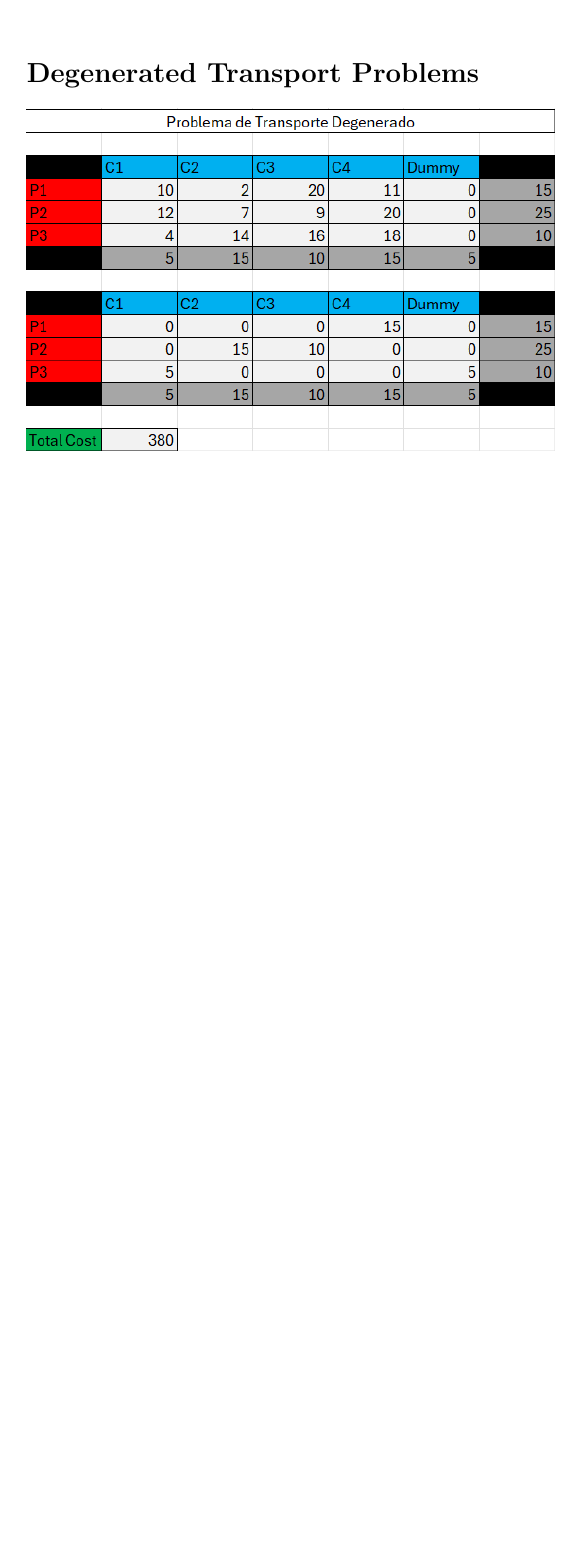
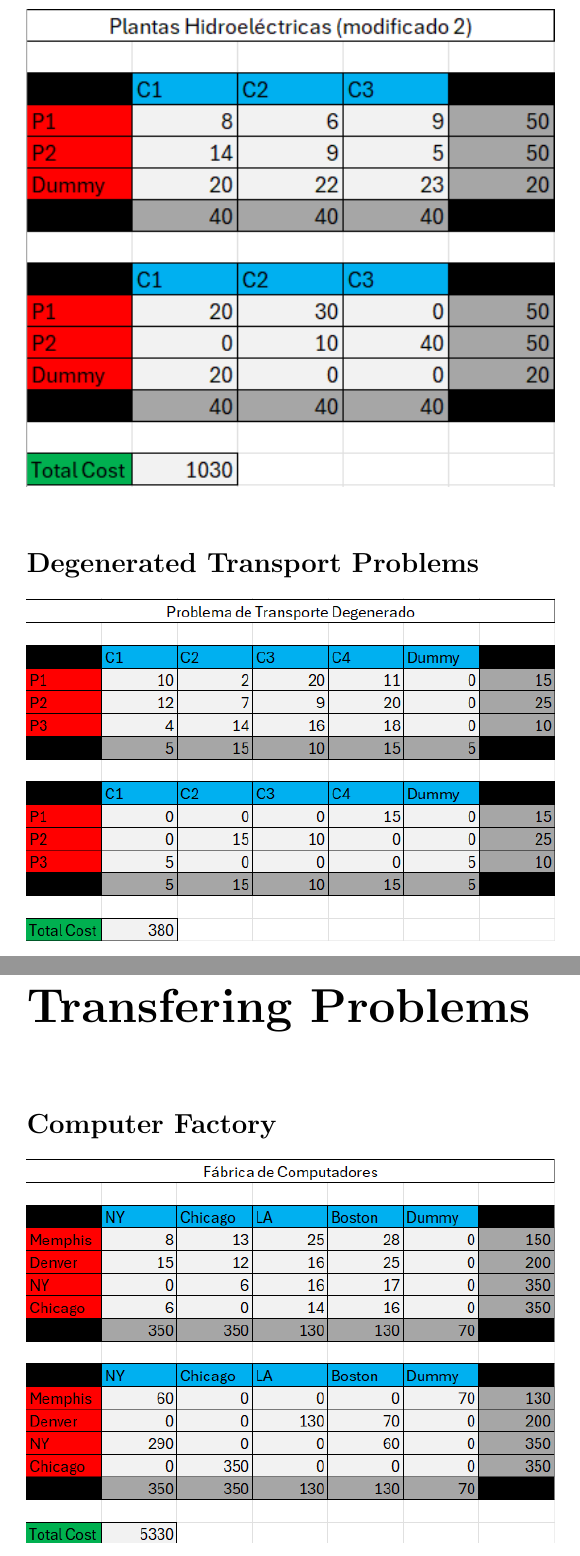
Before and after one commit to Javier184824/Investigacion_de_Operaciones, a LaTeX problem sheet (Tarea_Corta_Excel/main.tex): part of page 4 of 6 before the commit and two parts of pages 4 and 5 of 6 after it, the two joined at a grey line, cut so that both start at the same text, the shorter picture padded with empty space. Compiled offline with pdfLaTeX.

Commit message:
Add 'Transfering Problems' chapter and update sections
Added a new chapter on 'Transfering Problems' and updated sections related to 'Computer Factory'.

```diff
--- a/Tarea_Corta_Excel/main.tex
+++ b/Tarea_Corta_Excel/main.tex
@@ -81,6 +81,8 @@
 \section*{Degenerated Transport Problems}
 \includegraphics[width=0.8\linewidth]{figures/ProblemaDeTransporteDegenerado.png}\\
 
+\chapter*{Transfering Problems}
+
 \section*{Computer Factory}
 \includegraphics[width=0.8\linewidth]{figures/FabricaDeComputadores.png}\\
 
```
